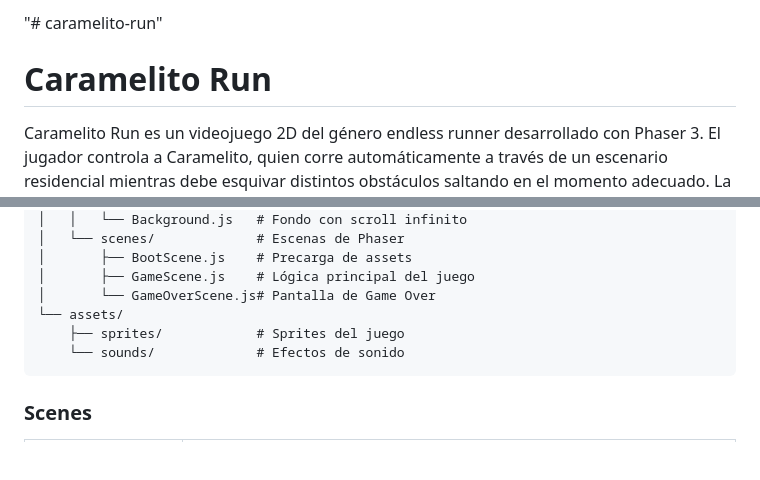
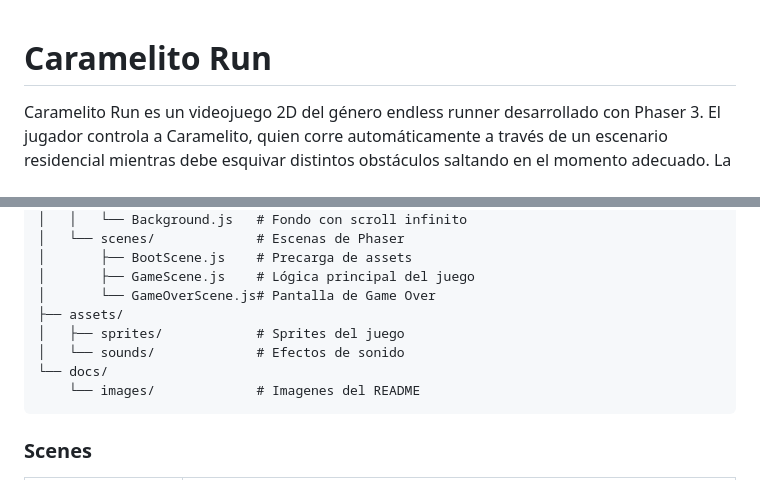
Before and after one commit to alarconkarina/caramelito-run, a Markdown page: README.md, 2 parts joined by grey strips. GitHub-like rendering; blank space fills up the shorter version.

Commit message:
docs: update README.md

````diff
--- a/README.md
+++ b/README.md
@@ -1,4 +1,3 @@
-"# caramelito-run"
 # Caramelito Run
 
 Caramelito Run es un videojuego 2D del género endless runner desarrollado con Phaser 3. El jugador controla a Caramelito, quien corre automáticamente a través de un escenario residencial mientras debe esquivar distintos obstáculos saltando en el momento adecuado. La dificultad aumenta progresivamente conforme transcurre la partida.
@@ -79,9 +78,11 @@ caramelito-run/
 │       ├── BootScene.js    # Precarga de assets
 │       ├── GameScene.js    # Lógica principal del juego
 │       └── GameOverScene.js# Pantalla de Game Over
-└── assets/
-    ├── sprites/            # Sprites del juego
-    └── sounds/             # Efectos de sonido
+├── assets/
+│   ├── sprites/            # Sprites del juego
+│   └── sounds/             # Efectos de sonido
+└── docs/
+    └── images/             # Imagenes del README
 ```
 
 ### Scenes
````
